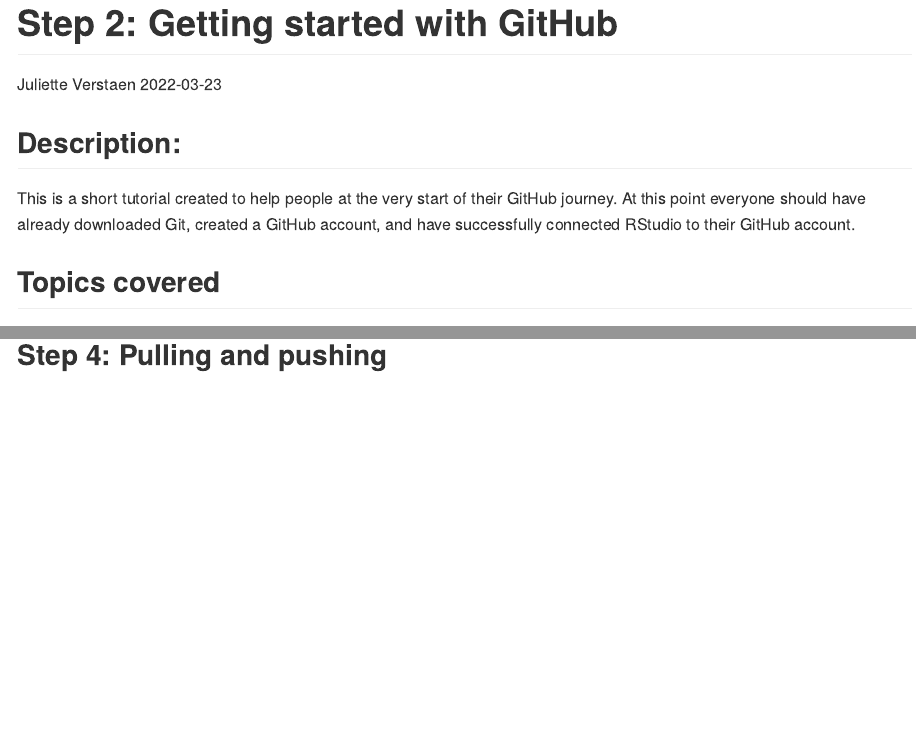
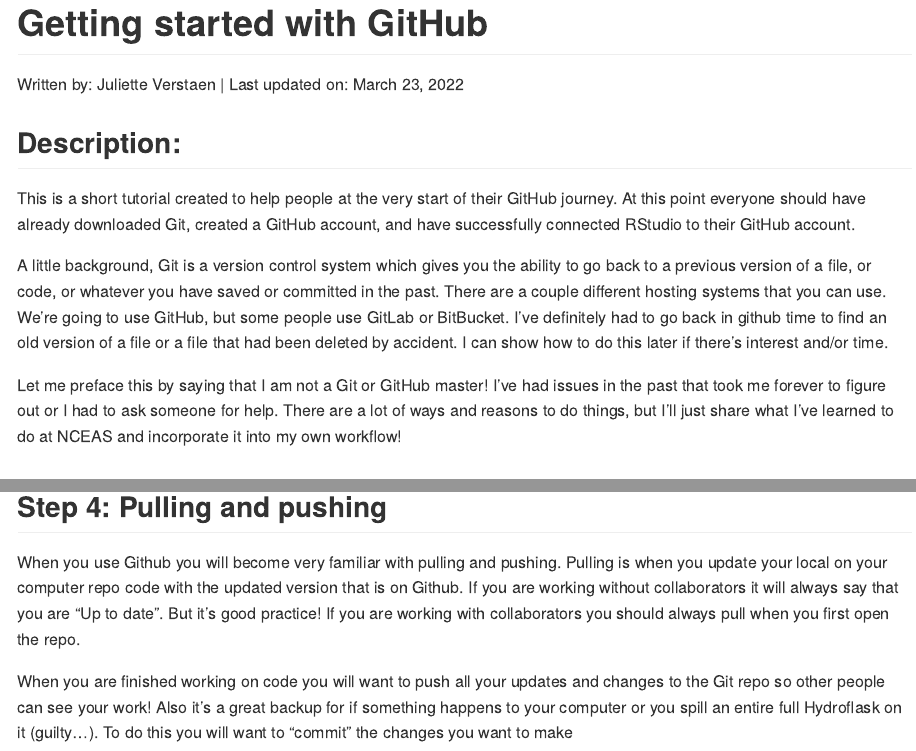
Before and after one commit to Donovan-Lab-at-ASU/Lab_Management, an R Markdown document (coding_computing/github/Step_02_Getting_started_with_GitHub.Rmd): the page in a window 1100 px wide, from its top, and a second part further down, joined at a grey line. Rendered offline with R 4.5, knitr and Pandoc, with nearby package versions.

Commit message:
start draft github tutorial

````diff
--- a/coding_computing/github/Step_02_Getting_started_with_GitHub.Rmd
+++ b/coding_computing/github/Step_02_Getting_started_with_GitHub.Rmd
@@ -1,8 +1,9 @@
 ---
-title: 'Step 2: Getting started with GitHub'
-author: "Juliette Verstaen"
-date: "`r format(Sys.Date())`"
+title: 'Getting started with GitHub'
+author: "Written by: Juliette Verstaen | Last updated on:"
+date: "`r format(Sys.time(), '%B %d, %Y')`"
 output: github_document
+
 ---
 
 ```{r setup, include=FALSE}
@@ -14,6 +15,10 @@
 
 This is a short tutorial created to help people at the very start of their GitHub journey. At this point everyone should have already downloaded Git, created a GitHub account, and have successfully connected RStudio to their GitHub account.
 
+A little background, Git is a version control system which gives you the ability to go back to a previous version of a file, or code, or whatever you have saved or committed in the past. There are a couple different hosting systems that you can use.  We’re going to use GitHub, but some people use GitLab or BitBucket. I’ve definitely had to go back in github time to find an old version of a file or a file that had been deleted by accident. I can show how to do this later if there’s interest and/or time.
+
+Let me preface this by saying that I am not a Git or GitHub master! I’ve had issues in the past that took me forever to figure out or I had to ask someone for help. There are a lot of ways and reasons to do things, but I’ll just share what I’ve learned to do at NCEAS and incorporate it into my own workflow!
+
 ## Topics covered
 
 1. Creating a github folder for all your repos
@@ -55,3 +61,7 @@
 
 
 ## Step 4: Pulling and pushing
+
+When you use Github you will become very familiar with pulling and pushing. Pulling is when you update your local on your computer repo code with the updated version that is on Github. If you are working without collaborators it will always say that you are “Up to date”. But it's good practice! If you are working with collaborators you should always pull when you first open the repo.
+
+When you are finished working on code you will want to push all your updates and changes to the Git repo so other people can see your work! Also it’s a great backup for if something happens to your computer or you spill an entire full Hydroflask on it (guilty…). To do this you will want to “commit” the changes you want to make
````
Also changed, not shown: coding_computing/github/Step_02_Getting_started_with_GitHub.md, coding_computing/github/Step_02_Getting_started_with_GitHub.Rmd (1 more changed lines).
